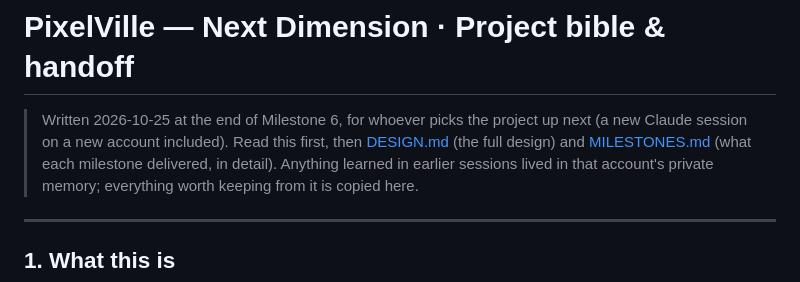
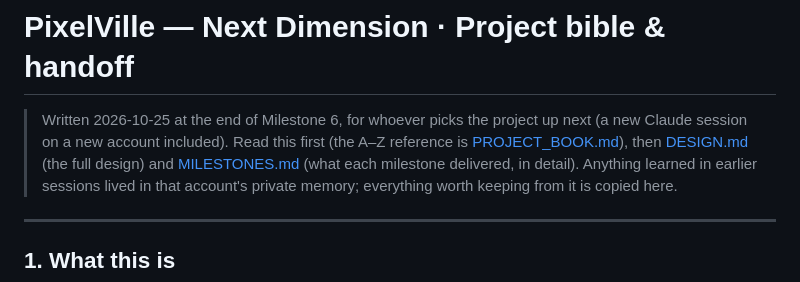
Before and after one commit to Sumandebnath943/pixelville-next-dimension, a Markdown page: docs/HANDOFF.md, the part around the change. GitHub-like rendering.

Commit message:
Docs: the project book, an A-Z of the project (docs/PROJECT_BOOK.md)
Co-Authored-By: Claude Opus 5.5 <noreply@anthropic.com>

```diff
--- a/docs/HANDOFF.md
+++ b/docs/HANDOFF.md
@@ -1,7 +1,7 @@
 # PixelVille — Next Dimension · Project bible & handoff
 
 > Written 2026-10-25 at the end of Milestone 6, for whoever picks the project up next (a new Claude session on a new account included).
-> Read this first, then [DESIGN.md](DESIGN.md) (the full design) and [MILESTONES.md](MILESTONES.md) (what each milestone delivered, in detail).
+> Read this first (the A–Z reference is [PROJECT_BOOK.md](PROJECT_BOOK.md)), then [DESIGN.md](DESIGN.md) (the full design) and [MILESTONES.md](MILESTONES.md) (what each milestone delivered, in detail).
 > Anything learned in earlier sessions lived in that account's private memory; everything worth keeping from it is copied here.
 
 ---
```
Also changed, not shown: docs/PROJECT_BOOK.md (added, +416 -0 lines).
